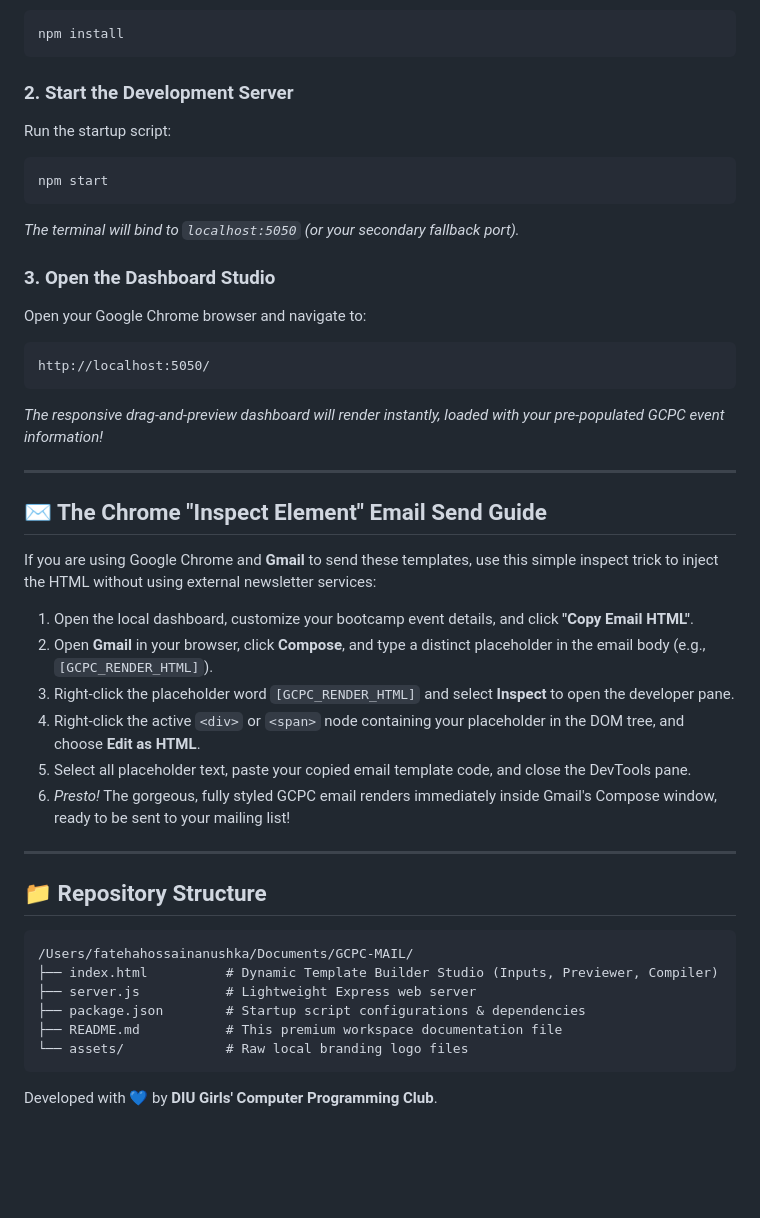
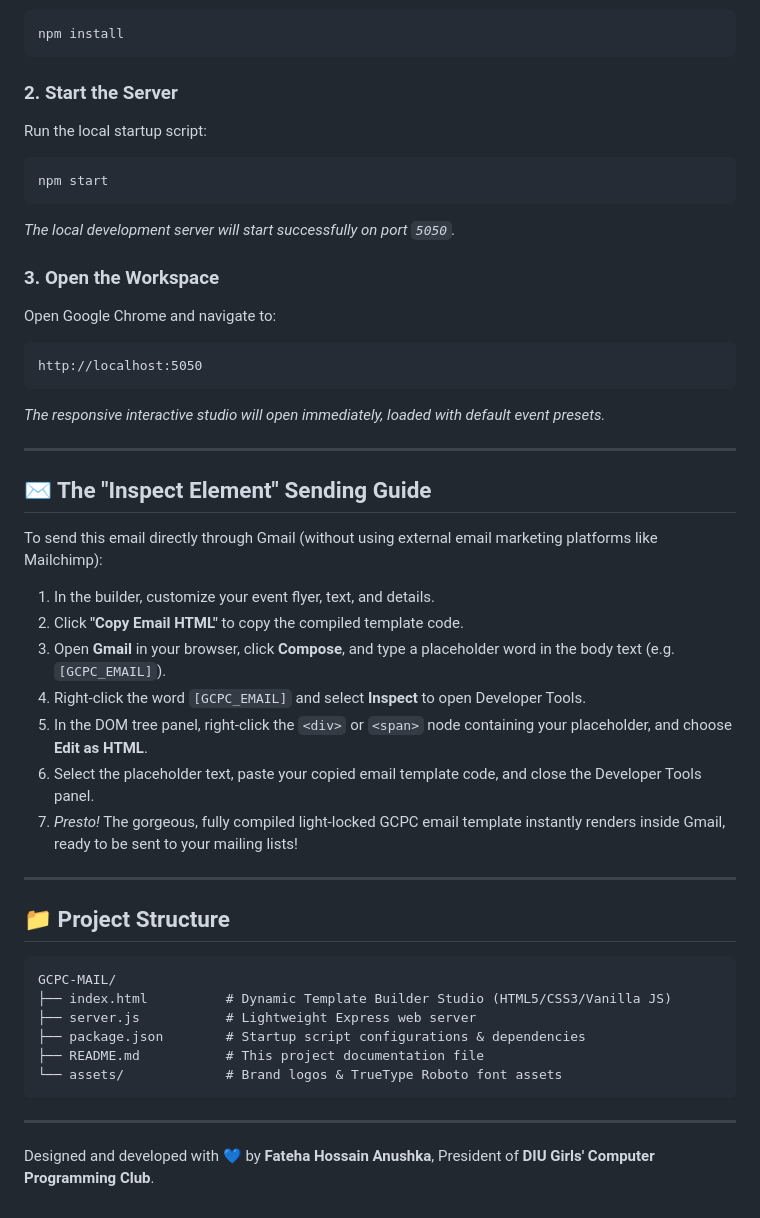
Before and after one commit to anushka06onu/GCPC-MAIL, a Markdown page: README.md, the part around one of its changes. Drawn GitHub-style; blank space fills up the shorter version.

````diff
--- a/README.md
+++ b/README.md
@@ -59,43 +68,46 @@ Open your shell in the workspace directory and install the lightweight Node.js r
 npm install
 ```
 
-### 2. Start the Development Server
-Run the startup script:
+### 2. Start the Server
+Run the local startup script:
 ```bash
 npm start
 ```
-*The terminal will bind to `localhost:5050` (or your secondary fallback port).*
+*The local development server will start successfully on port `5050`.*
 
-### 3. Open the Dashboard Studio
-Open your Google Chrome browser and navigate to:
+### 3. Open the Workspace
+Open Google Chrome and navigate to:
 ```url
-http://localhost:5050/
+http://localhost:5050
 ```
-*The responsive drag-and-preview dashboard will render instantly, loaded with your pre-populated GCPC event information!*
+*The responsive interactive studio will open immediately, loaded with default event presets.*
 
 ---
 
-## ✉️ The Chrome "Inspect Element" Email Send Guide
+## ✉️ The "Inspect Element" Sending Guide
 
-If you are using Google Chrome and **Gmail** to send these templates, use this simple inspect trick to inject the HTML without using external newsletter services:
-1. Open the local dashboard, customize your bootcamp event details, and click **"Copy Email HTML"**.
-2. Open **Gmail** in your browser, click **Compose**, and type a distinct placeholder in the email body (e.g., `[GCPC_RENDER_HTML]`).
-3. Right-click the placeholder word `[GCPC_RENDER_HTML]` and select **Inspect** to open the developer pane.
-4. Right-click the active `<div>` or `<span>` node containing your placeholder in the DOM tree, and choose **Edit as HTML**.
-5. Select all placeholder text, paste your copied email template code, and close the DevTools pane.
-6. *Presto!* The gorgeous, fully styled GCPC email renders immediately inside Gmail's Compose window, ready to be sent to your mailing list!
+To send this email directly through Gmail (without using external email marketing platforms like Mailchimp):
+1. In the builder, customize your event flyer, text, and details.
+2. Click **"Copy Email HTML"** to copy the compiled template code.
+3. Open **Gmail** in your browser, click **Compose**, and type a placeholder word in the body text (e.g. `[GCPC_EMAIL]`).
+4. Right-click the word `[GCPC_EMAIL]` and select **Inspect** to open Developer Tools.
+5. In the DOM tree panel, right-click the `<div>` or `<span>` node containing your placeholder, and choose **Edit as HTML**.
+6. Select the placeholder text, paste your copied email template code, and close the Developer Tools panel.
+7. *Presto!* The gorgeous, fully compiled light-locked GCPC email template instantly renders inside Gmail, ready to be sent to your mailing lists!
 
 ---
 
-## 📁 Repository Structure
+## 📁 Project Structure
 
 ```
-/Users/fatehahossainanushka/Documents/GCPC-MAIL/
-├── index.html          # Dynamic Template Builder Studio (Inputs, Previewer, Compiler)
+GCPC-MAIL/
+├── index.html          # Dynamic Template Builder Studio (HTML5/CSS3/Vanilla JS)
 ├── server.js           # Lightweight Express web server
 ├── package.json        # Startup script configurations & dependencies
-├── README.md           # This premium workspace documentation file
-└── assets/             # Raw local branding logo files
+├── README.md           # This project documentation file
+└── assets/             # Brand logos & TrueType Roboto font assets
 ```
 
-Developed with 💙 by **DIU Girls' Computer Programming Club**.
+---
+
+Designed and developed with 💙 by **Fateha Hossain Anushka**, President of **DIU Girls' Computer Programming Club**.
````
Also changed, not shown: other parts of README.md (+55 -46 lines).
